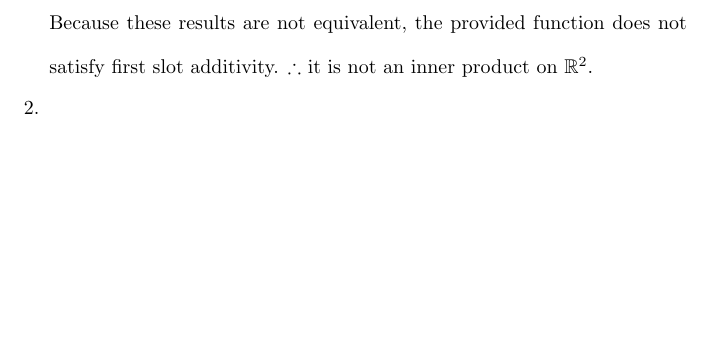
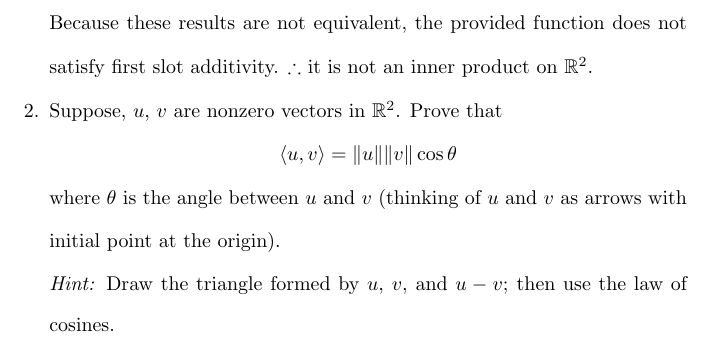
Before and after one commit to osowatzke/ECE501B_HW, a LaTeX problem sheet (6/Homework6_Sowatzke.tex): part of page 2 of 2, cut so that both start at the same text, the shorter picture padded with empty space. Compiled offline with pdfLaTeX.

Commit message:
Added problem statement for problem 2

```diff
--- a/6/Homework6_Sowatzke.tex
+++ b/6/Homework6_Sowatzke.tex
@@ -11,6 +11,10 @@
 	\setlength{\abovedisplayshortskip}{0pt}%
 	\setlength{\belowdisplayshortskip}{0pt}%
 	\setlength{\mathindent}{0pt}}
+
+\makeatletter
+	\newenvironment{equationCenter}{\@fleqnfalse\begin{equation*}}{\end{equation*}}
+\makeatother
 
 \title{Homework 6}
 \author{Owen Sowatzke}
@@ -57,6 +61,15 @@
 
 			Because these results are not equivalent, the provided function does not satisfy first slot additivity. $\therefore$ it is not an inner product on $\mathbb{R}^2$.
 
-		\item
+		\item Suppose, $u$, $v$ are nonzero vectors in $\mathbb{R}^2$. Prove that
+
+			\begin{equationCenter}
+				\langle u,v \rangle = \Vert u \Vert \Vert v \Vert \cos \theta
+			\end{equationCenter}
+
+			where $\theta$ is the angle between $u$ and $v$ (thinking of $u$ and $v$ as arrows with initial point at the origin).
+
+			\textit{Hint:} Draw the triangle formed by $u$, $v$, and $u-v$; then use the law of cosines.
+
 	\end{enumerate}
 \end{document}
```
